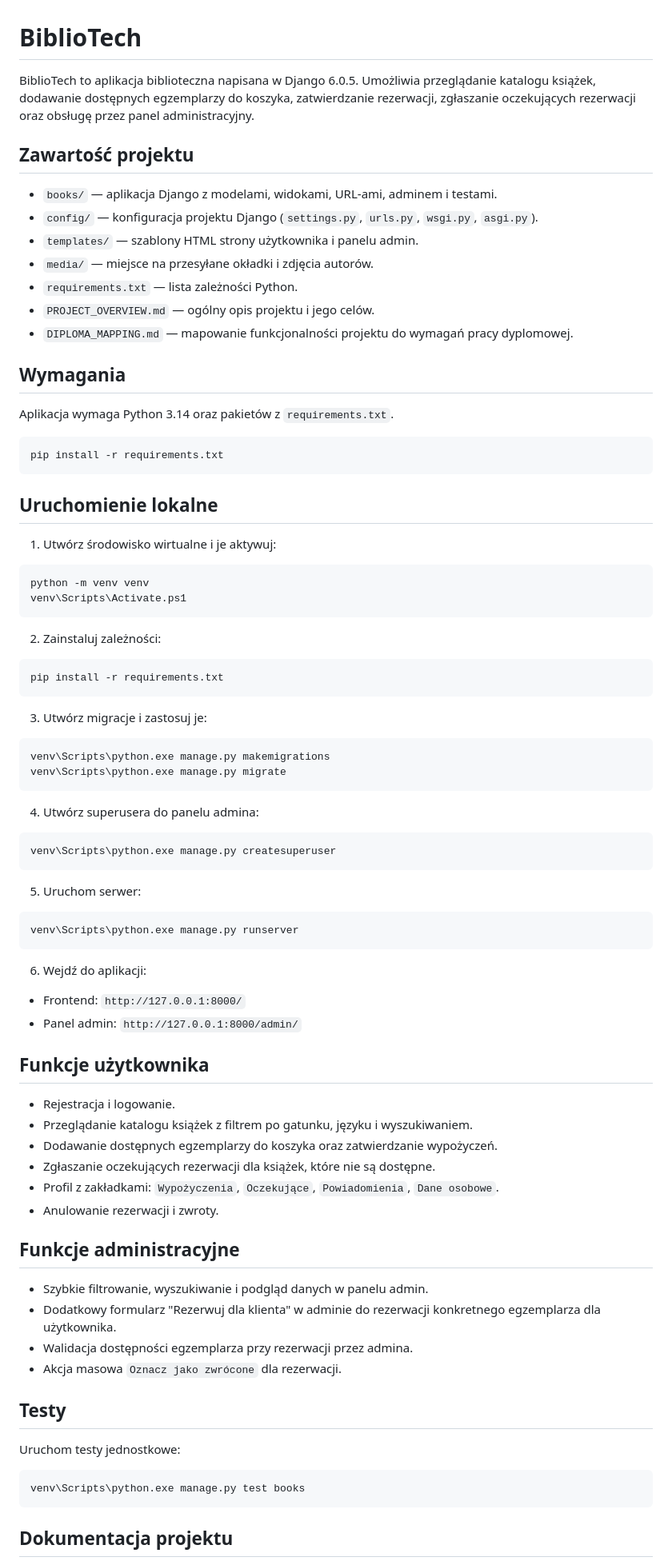
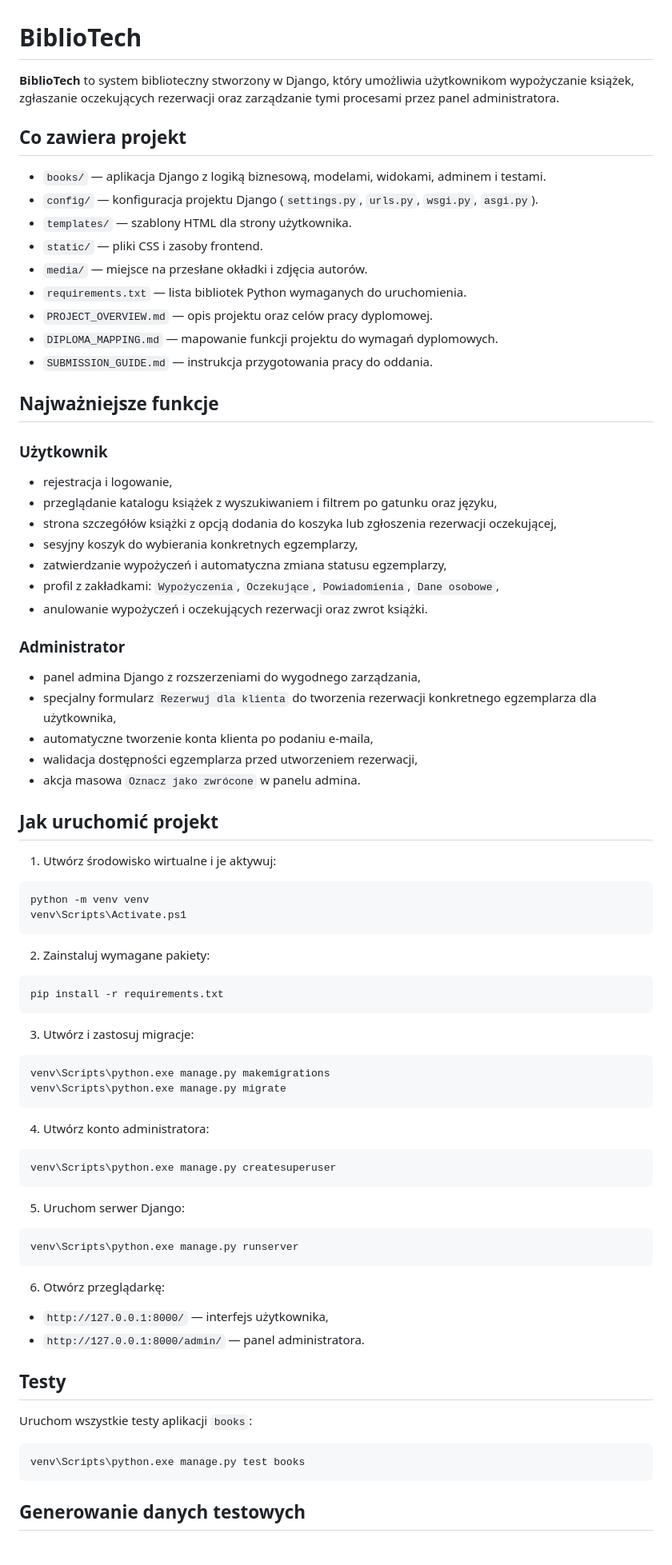
Before and after one commit to Barbekjuuu/BiblioTech, a Markdown page: README.md, the part around one of its changes. Shown at 80% size. Drawn GitHub-style.

Commit message:
Improve README and add layman presentation with requirements status

````diff
--- a/README.md
+++ b/README.md
@@ -1,26 +1,40 @@
 # BiblioTech
 
-BiblioTech to aplikacja biblioteczna napisana w Django 6.0.5. Umożliwia przeglądanie katalogu książek, dodawanie dostępnych egzemplarzy do koszyka, zatwierdzanie rezerwacji, zgłaszanie oczekujących rezerwacji oraz obsługę przez panel administracyjny.
+**BiblioTech** to system biblioteczny stworzony w Django, który umożliwia użytkownikom wypożyczanie książek, zgłaszanie oczekujących rezerwacji oraz zarządzanie tymi procesami przez panel administratora.
 
-## Zawartość projektu
+## Co zawiera projekt
 
-- `books/` — aplikacja Django z modelami, widokami, URL-ami, adminem i testami.
+- `books/` — aplikacja Django z logiką biznesową, modelami, widokami, adminem i testami.
 - `config/` — konfiguracja projektu Django (`settings.py`, `urls.py`, `wsgi.py`, `asgi.py`).
-- `templates/` — szablony HTML strony użytkownika i panelu admin.
-- `media/` — miejsce na przesyłane okładki i zdjęcia autorów.
-- `requirements.txt` — lista zależności Python.
-- `PROJECT_OVERVIEW.md` — ogólny opis projektu i jego celów.
-- `DIPLOMA_MAPPING.md` — mapowanie funkcjonalności projektu do wymagań pracy dyplomowej.
+- `templates/` — szablony HTML dla strony użytkownika.
+- `static/` — pliki CSS i zasoby frontend.
+- `media/` — miejsce na przesłane okładki i zdjęcia autorów.
+- `requirements.txt` — lista bibliotek Python wymaganych do uruchomienia.
+- `PROJECT_OVERVIEW.md` — opis projektu oraz celów pracy dyplomowej.
+- `DIPLOMA_MAPPING.md` — mapowanie funkcji projektu do wymagań dyplomowych.
+- `SUBMISSION_GUIDE.md` — instrukcja przygotowania pracy do oddania.
 
-## Wymagania
+## Najważniejsze funkcje
 
-Aplikacja wymaga Python 3.14 oraz pakietów z `requirements.txt`.
+### Użytkownik
 
-```powershell
-pip install -r requirements.txt
-```
+- rejestracja i logowanie,
+- przeglądanie katalogu książek z wyszukiwaniem i filtrem po gatunku oraz języku,
+- strona szczegółów książki z opcją dodania do koszyka lub zgłoszenia rezerwacji oczekującej,
+- sesyjny koszyk do wybierania konkretnych egzemplarzy,
+- zatwierdzanie wypożyczeń i automatyczna zmiana statusu egzemplarzy,
+- profil z zakładkami: `Wypożyczenia`, `Oczekujące`, `Powiadomienia`, `Dane osobowe`,
+- anulowanie wypożyczeń i oczekujących rezerwacji oraz zwrot książki.
 
-## Uruchomienie lokalne
+### Administrator
+
+- panel admina Django z rozszerzeniami do wygodnego zarządzania,
+- specjalny formularz `Rezerwuj dla klienta` do tworzenia rezerwacji konkretnego egzemplarza dla użytkownika,
+- automatyczne tworzenie konta klienta po podaniu e-maila,
+- walidacja dostępności egzemplarza przed utworzeniem rezerwacji,
+- akcja masowa `Oznacz jako zwrócone` w panelu admina.
+
+## Jak uruchomić projekt
 
 1. Utwórz środowisko wirtualne i je aktywuj:
 
@@ -29,59 +43,43 @@ python -m venv venv
 venv\Scripts\Activate.ps1
 ```
 
-2. Zainstaluj zależności:
+2. Zainstaluj wymagane pakiety:
 
 ```powershell
 pip install -r requirements.txt
 ```
 
-3. Utwórz migracje i zastosuj je:
+3. Utwórz i zastosuj migracje:
 
 ```powershell
 venv\Scripts\python.exe manage.py makemigrations
 venv\Scripts\python.exe manage.py migrate
 ```
 
-4. Utwórz superusera do panelu admina:
+4. Utwórz konto administratora:
 
 ```powershell
 venv\Scripts\python.exe manage.py createsuperuser
 ```
 
-5. Uruchom serwer:
+5. Uruchom serwer Django:
 
 ```powershell
 venv\Scripts\python.exe manage.py runserver
 ```
 
-6. Wejdź do aplikacji:
+6. Otwórz przeglądarkę:
 
-- Frontend: `http://127.0.0.1:8000/`
-- Panel admin: `http://127.0.0.1:8000/admin/`
-
-## Funkcje użytkownika
-
-- Rejestracja i logowanie.
-- Przeglądanie katalogu książek z filtrem po gatunku, języku i wyszukiwaniem.
-- Dodawanie dostępnych egzemplarzy do koszyka oraz zatwierdzanie wypożyczeń.
-- Zgłaszanie oczekujących rezerwacji dla książek, które nie są dostępne.
-- Profil z zakładkami: `Wypożyczenia`, `Oczekujące`, `Powiadomienia`, `Dane osobowe`.
-- Anulowanie rezerwacji i zwroty.
-
-## Funkcje administracyjne
-
-- Szybkie filtrowanie, wyszukiwanie i podgląd danych w panelu admin.
-- Dodatkowy formularz "Rezerwuj dla klienta" w adminie do rezerwacji konkretnego egzemplarza dla użytkownika.
-- Walidacja dostępności egzemplarza przy rezerwacji przez admina.
-- Akcja masowa `Oznacz jako zwrócone` dla rezerwacji.
+- `http://127.0.0.1:8000/` — interfejs użytkownika,
+- `http://127.0.0.1:8000/admin/` — panel administratora.
 
 ## Testy
 
-Uruchom testy jednostkowe:
+Uruchom wszystkie testy aplikacji `books`:
 
 ```powershell
 venv\Scripts\python.exe manage.py test books
 ```
 
-## Dokumentacja projektu
+## Generowanie danych testowych
 
````
Also changed, not shown: other parts of README.md (+27 -8 lines), PRESENTATION_FOR_LAYMAN.md (added, +85 -0 lines), REQUIREMENTS_STATUS.md (added, +42 -0 lines).
